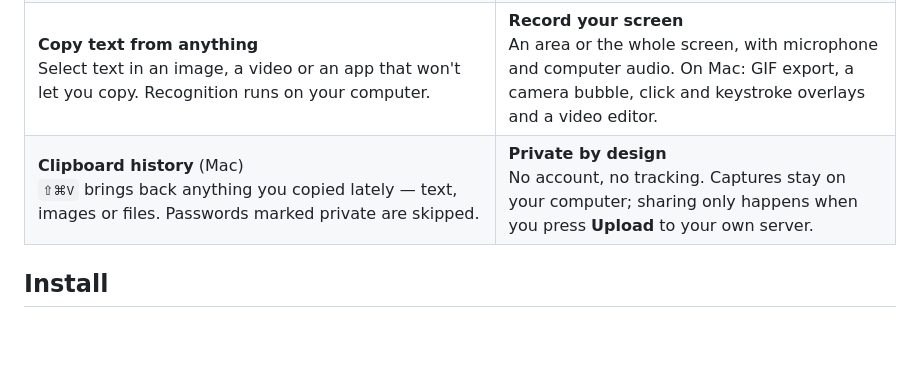
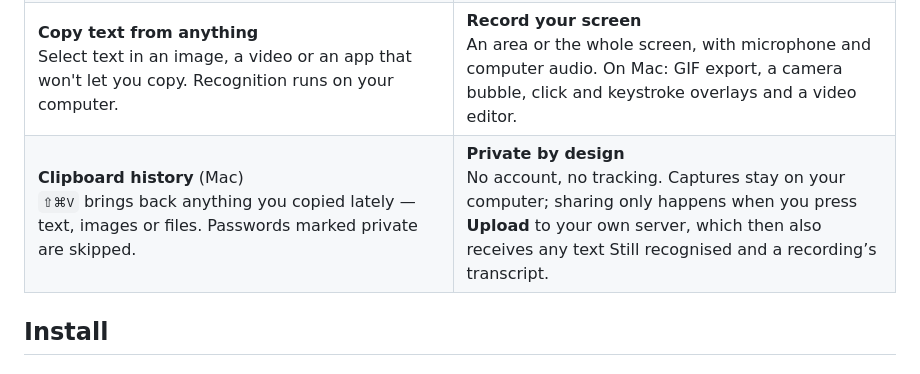
Before and after one commit to ImSammyTTV/Still, a Markdown page: README.md, the part around the change. GitHub-like rendering; blank space fills up the shorter version.

Commit message:
README: say what an upload includes (#2, 1.S8)
Co-Authored-By: Claude Opus 5.5 <noreply@anthropic.com>

```diff
--- a/README.md
+++ b/README.md
@@ -33,7 +33,7 @@ send it on — usually in a few seconds, and without opening a single window you
 | **Capture anything** <br> Drag over an area or hold `Space` and click a window. Full screen, timers, exact sizes and aspect-ratio lock live in the **Capture Bar** at the bottom of the screen. Open menus and Spotlight stay in the shot. | **A preview that waits for you** <br> Every capture lands in a small Floating Preview, already copied. Copy, save, edit, pin or upload from it, or drag it straight into a chat, an email or a document. |
 | **Mark it up** <br> Arrows, boxes, lines, pen, highlighter, text, numbered steps, spotlight, blur, pixelate and solid redaction. Every mark stays editable, with full undo. | **Make it presentable** <br> Backgrounds, padding, rounded corners, shadows and aspect ratios for posts, then **Drag to share** or save. |
 | **Copy text from anything** <br> Select text in an image, a video or an app that won't let you copy. Recognition runs on your computer. | **Record your screen** <br> An area or the whole screen, with microphone and computer audio. On Mac: GIF export, a camera bubble, click and keystroke overlays and a video editor. |
-| **Clipboard history** (Mac) <br> `⇧⌘V` brings back anything you copied lately — text, images or files. Passwords marked private are skipped. | **Private by design** <br> No account, no tracking. Captures stay on your computer; sharing only happens when you press **Upload** to your own server. |
+| **Clipboard history** (Mac) <br> `⇧⌘V` brings back anything you copied lately — text, images or files. Passwords marked private are skipped. | **Private by design** <br> No account, no tracking. Captures stay on your computer; sharing only happens when you press **Upload** to your own server, which then also receives any text Still recognised and a recording’s transcript. |
 
 ## Install
 
```
